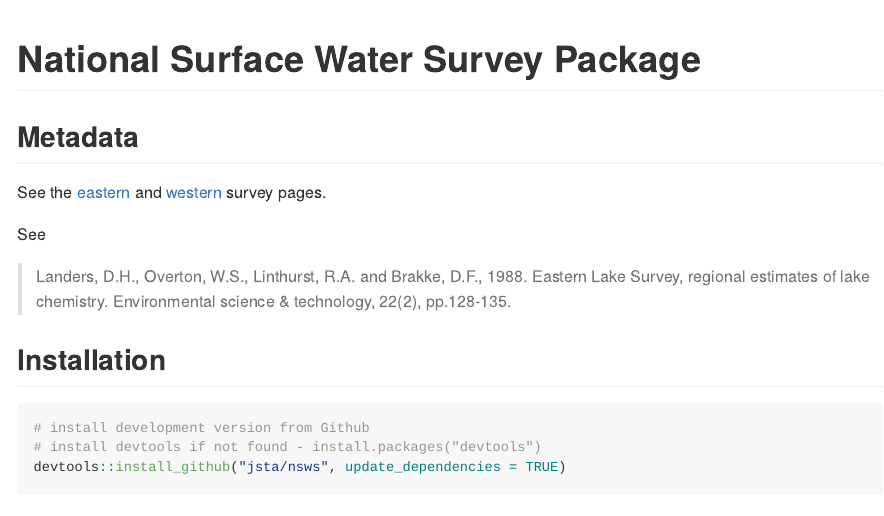
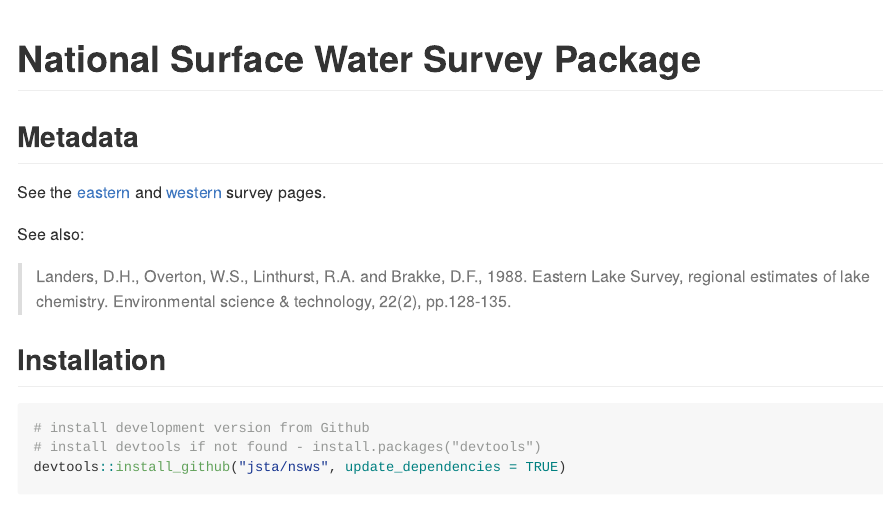
Before and after one commit to jsta/nsws, an R Markdown document (README.Rmd): the page in a window 1100 px wide, from its top. The pictures show the output file README.md that the author committed with the source, drawn offline in the style of GitHub; badge pictures from the web are left out.

Commit message:
missing text

```diff
--- a/README.Rmd
+++ b/README.Rmd
@@ -24,7 +24,7 @@ knitr::opts_chunk$set(
 
 See the [eastern](https://archive.epa.gov/emap/archive-emap/web/html/els.html) and [western](https://archive.epa.gov/emap/archive-emap/web/html/wls.html) survey pages.
 
-See
+See also:
 
 > Landers, D.H., Overton, W.S., Linthurst, R.A. and Brakke, D.F., 1988. Eastern Lake Survey, regional estimates of lake chemistry. Environmental science & technology, 22(2), pp.128-135.
 
```
Also changed, not shown: README.md.
